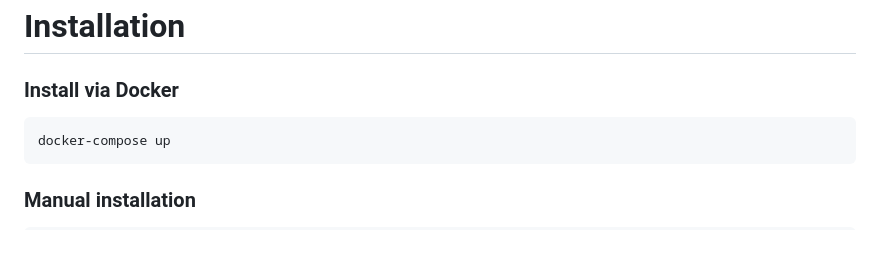
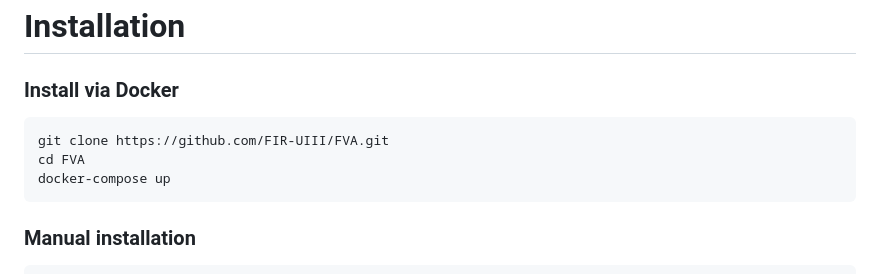
Before and after one commit to FIR-UIII/FVA, a Markdown page: README.md, the part around the change. Drawn GitHub-style; blank space fills up the shorter version.

````diff
--- a/README.md
+++ b/README.md
@@ -5,6 +5,8 @@ FVA Flask Vulnerable Application was developed for the purpose of learning
 
 ### Install via Docker
 ```BASH
+git clone https://github.com/FIR-UIII/FVA.git
+cd FVA
 docker-compose up
 ```
 
````
